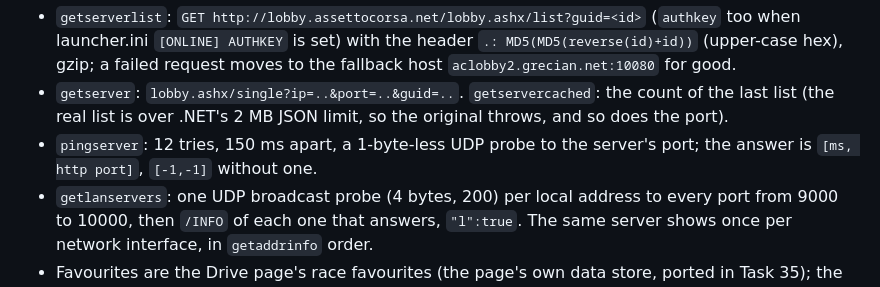
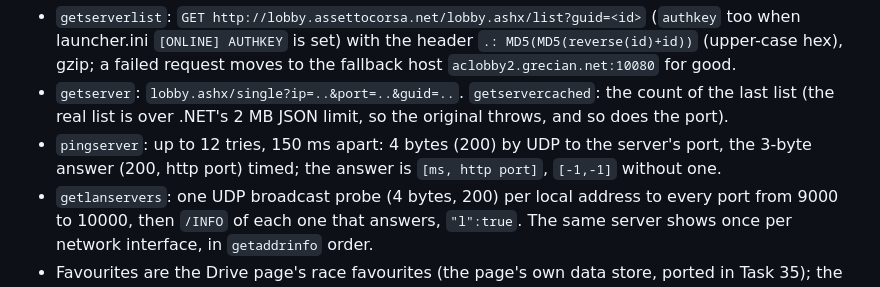
Before and after one commit to thesupersupersigma/rustyAC, a Markdown page: docs/port/launcher_online.md, the part around the change. GitHub-like rendering.

Commit message:
docs(launcher): what a ping sends

```diff
--- a/docs/port/launcher_online.md
+++ b/docs/port/launcher_online.md
@@ -28,7 +28,8 @@ race.ini `[REMOTE]` (`SERVER_IP`, `SERVER_PORT`, `SERVER_NAME`, `SERVER_HTTP_POR
   `aclobby2.grecian.net:10080` for good.
 - `getserver`: `lobby.ashx/single?ip=..&port=..&guid=..`. `getservercached`: the count of the
   last list (the real list is over .NET's 2 MB JSON limit, so the original throws, and so does the port).
-- `pingserver`: 12 tries, 150 ms apart, a 1-byte-less UDP probe to the server's port; the answer
+- `pingserver`: up to 12 tries, 150 ms apart: 4 bytes (200) by UDP to the server's port, the 3-byte answer
+  (200, http port) timed; the answer
   is `[ms, http port]`, `[-1,-1]` without one.
 - `getlanservers`: one UDP broadcast probe (4 bytes, 200) per local address to every port from
   9000 to 10000, then `/INFO` of each one that answers, `"l":true`. The same server shows once per
```
